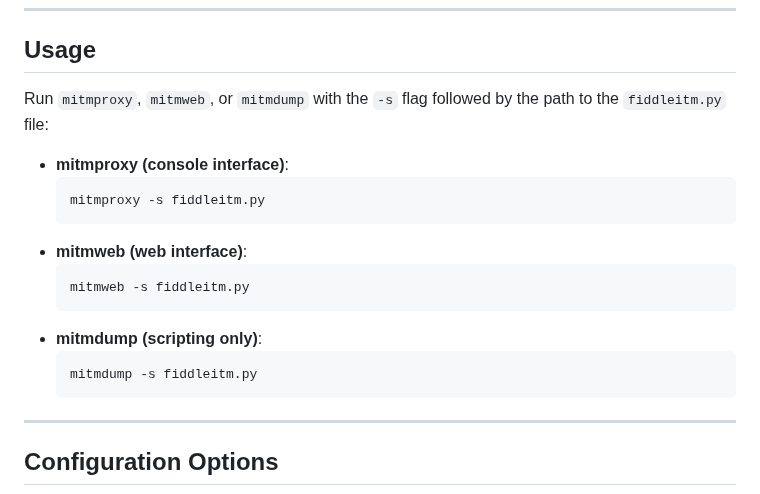
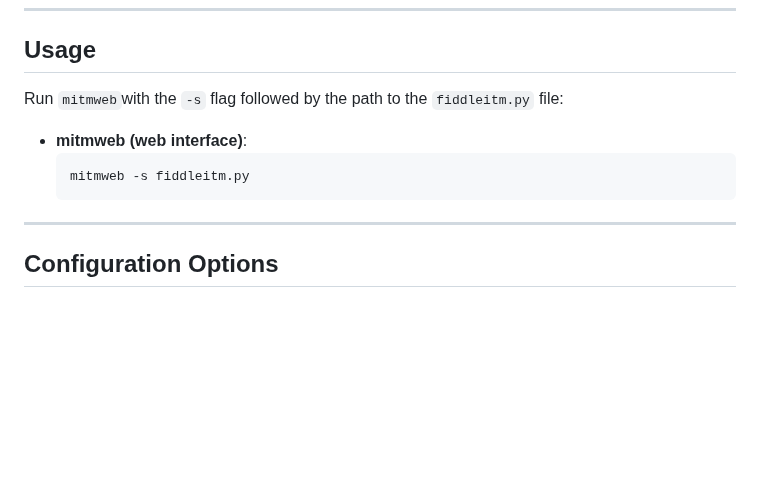
Before and after one commit to jeromesegura/fiddleitm, a Markdown page: README2.md, the part around the change. GitHub-like rendering; blank space fills up the shorter version.

````diff
--- a/README2.md
+++ b/README2.md
@@ -33,21 +33,12 @@ To use `fiddleitm`, you need to have `mitmproxy` installed.
 
 ## Usage
 
-Run `mitmproxy`, `mitmweb`, or `mitmdump` with the `-s` flag followed by the path to the `fiddleitm.py` file:
+Run `mitmweb`with the `-s` flag followed by the path to the `fiddleitm.py` file:
 
-* **mitmproxy (console interface)**:
-    ```bash
-    mitmproxy -s fiddleitm.py
-    ```
 * **mitmweb (web interface)**:
     ```bash
     mitmweb -s fiddleitm.py
     ```
-* **mitmdump (scripting only)**:
-    ```bash
-    mitmdump -s fiddleitm.py
-    ```
-
 ---
 
 ## Configuration Options
````
